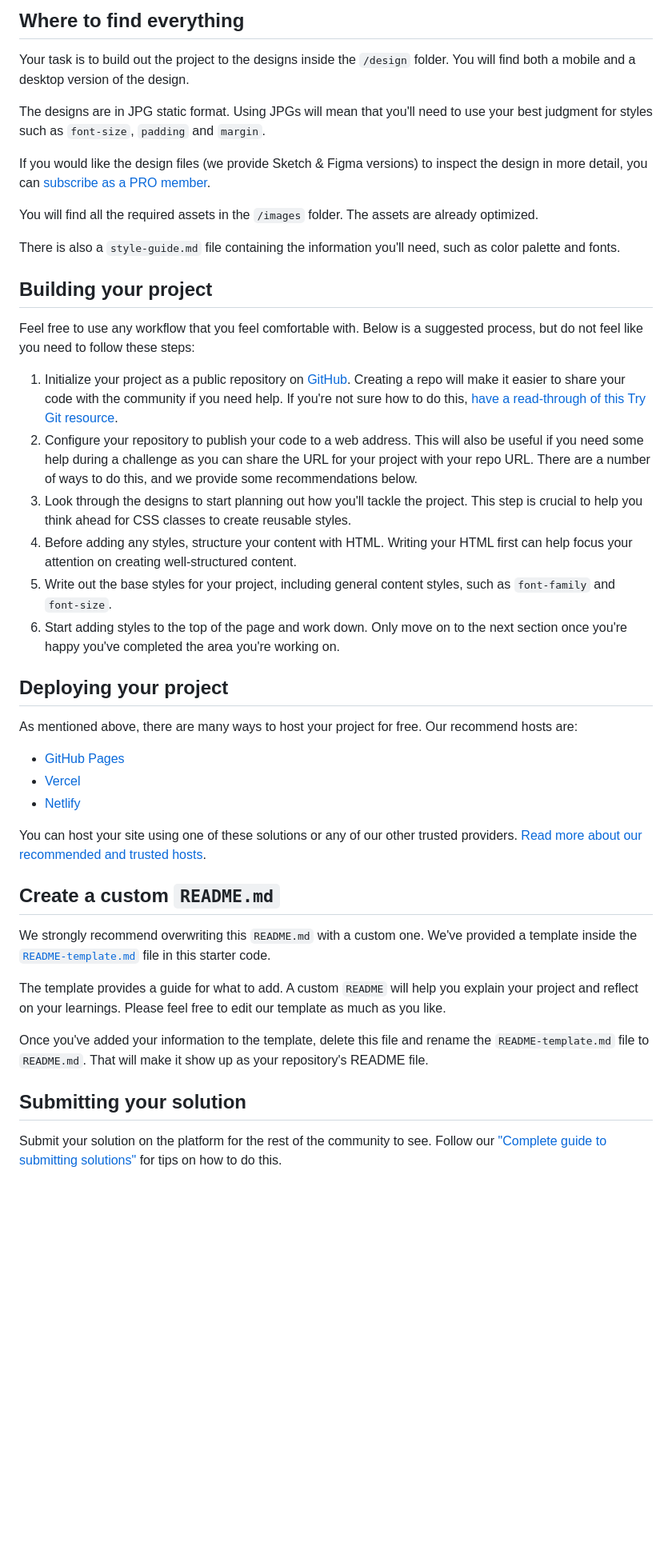
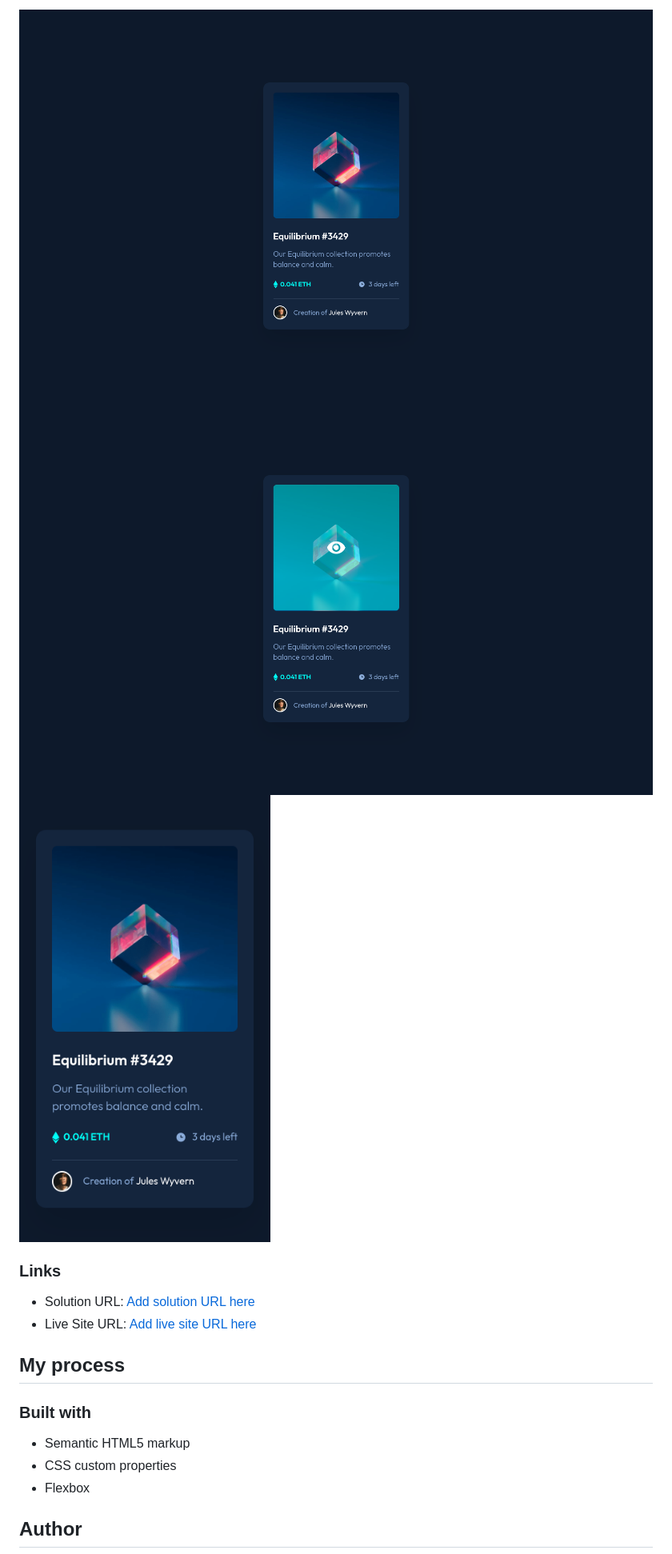
Before and after one commit to idelangeldev/nft-preview-card, a Markdown page: README.md, the part around the change printed below. Shown: that part at 80% size. Rendered like a GitHub page; pictures changed too: screenshots/hover-state.png (added), screenshots/mobile-view.png (added), screenshots/normal-state.png (added); blank space fills up the shorter version.

Commit message:
Finalized project

```diff
--- a/README.md
+++ b/README.md
@@ -25,46 +27,20 @@ Want some support on the challenge? [Join our Slack community](https://www.front
 
-## Where to find everything
+![](./screenshots/normal-state.png)
+![](./screenshots/hover-state.png)
+![](./screenshots/mobile-view.png)
 
-Your task is to build out the project to the designs inside the `/design` folder. You will find both a mobile and a desktop version of the design.
+### Links
 
-The designs are in JPG static format. Using JPGs will mean that you'll need to use your best judgment for styles such as `font-size`, `padding` and `margin`.
+- Solution URL: [Add solution URL here](https://your-solution-url.com)
+- Live Site URL: [Add live site URL here](https://your-live-site-url.com)
 
-If you would like the design files (we provide Sketch & Figma versions) to inspect the design in more detail, you can [subscribe as a PRO member](https://www.frontendmentor.io/pro).
+## My process
 
-You will find all the required assets in the `/images` folder. The assets are already optimized.
+### Built with
 
-There is also a `style-guide.md` file containing the information you'll need, such as color palette and fonts.
+- Semantic HTML5 markup
+- CSS custom properties
+- Flexbox
 
-## Building your project
+## Author
 
-Feel free to use any workflow that you feel comfortable with. Below is a suggested process, but do not feel like you need to follow these steps:
-
-1. Initialize your project as a public repository on [GitHub](https://github.com/). Creating a repo will make it easier to share your code with the community if you need help. If you're not sure how to do this, [have a read-through of this Try Git resource](https://try.github.io/).
-2. Configure your repository to publish your code to a web address. This will also be useful if you need some help during a challenge as you can share the URL for your project with your repo URL. There are a number of ways to do this, and we provide some recommendations below.
-3. Look through the designs to start planning out how you'll tackle the project. This step is crucial to help you think ahead for CSS classes to create reusable styles.
-4. Before adding any styles, structure your content with HTML. Writing your HTML first can help focus your attention on creating well-structured content.
-5. Write out the base styles for your project, including general content styles, such as `font-family` and `font-size`.
-6. Start adding styles to the top of the page and work down. Only move on to the next section once you're happy you've completed the area you're working on.
-
-## Deploying your project
-
-As mentioned above, there are many ways to host your project for free. Our recommend hosts are:
-
-- [GitHub Pages](https://pages.github.com/)
-- [Vercel](https://vercel.com/)
-- [Netlify](https://www.netlify.com/)
-
-You can host your site using one of these solutions or any of our other trusted providers. [Read more about our recommended and trusted hosts](https://medium.com/frontend-mentor/frontend-mentor-trusted-hosting-providers-bf000dfebe).
-
-## Create a custom `README.md`
-
-We strongly recommend overwriting this `README.md` with a custom one. We've provided a template inside the [`README-template.md`](./README-template.md) file in this starter code.
-
-The template provides a guide for what to add. A custom `README` will help you explain your project and reflect on your learnings. Please feel free to edit our template as much as you like.
-
-Once you've added your information to the template, delete this file and rename the `README-template.md` file to `README.md`. That will make it show up as your repository's README file.
-
-## Submitting your solution
-
-Submit your solution on the platform for the rest of the community to see. Follow our ["Complete guide to submitting solutions"](https://medium.com/frontend-mentor/a-complete-guide-to-submitting-solutions-on-frontend-mentor-ac6384162248) for tips on how to do this.
-
```
Also changed, not shown: other parts of README.md (+17 -35 lines), README-template.md (deleted, +0 -111 lines), 2 other files.
